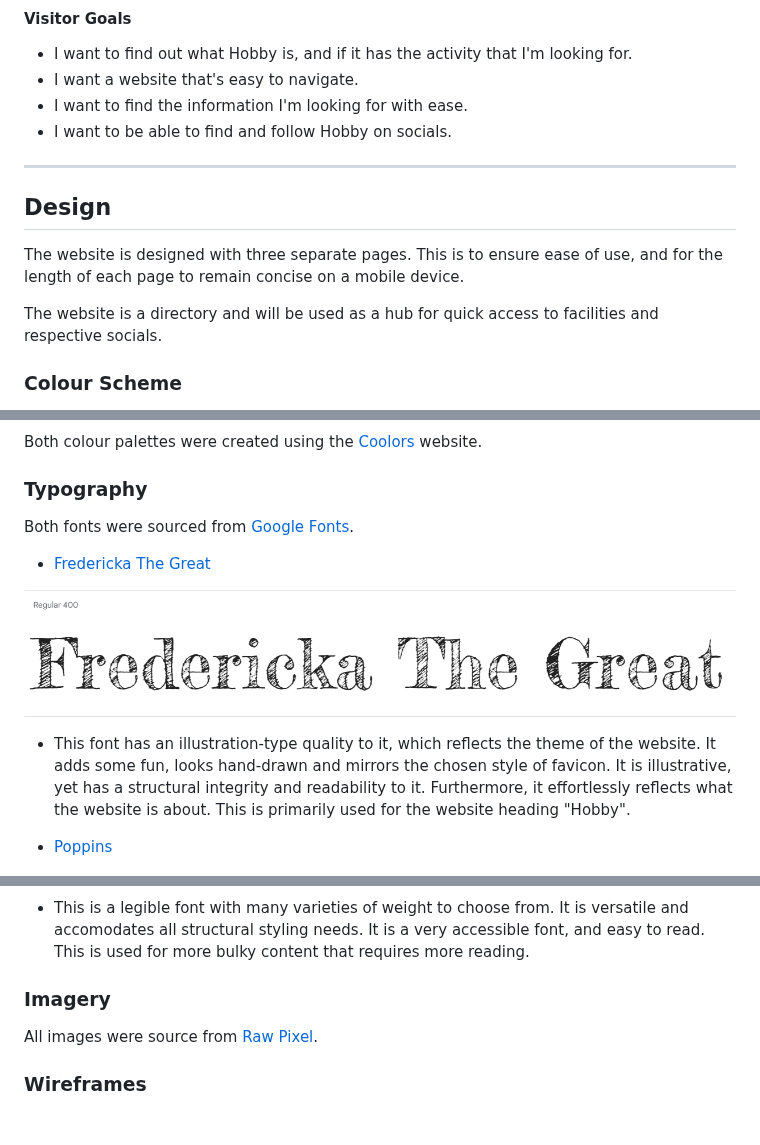
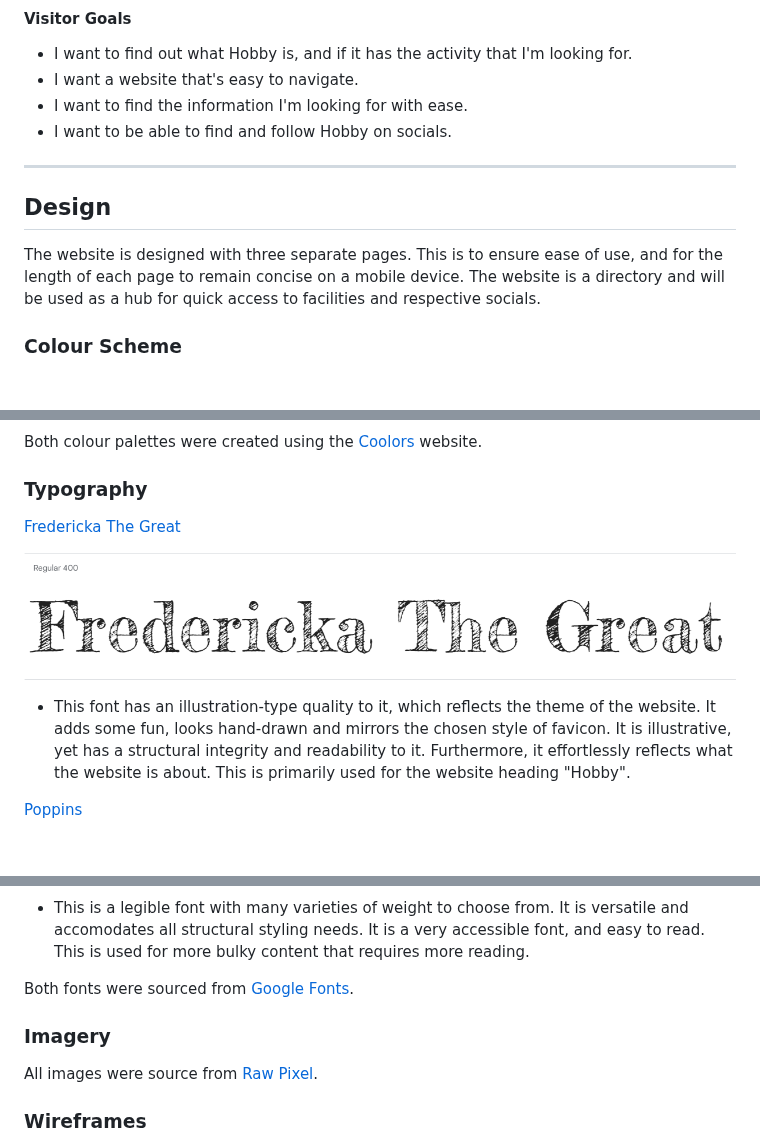
Before and after one commit to KateMcGuane/static-website, a Markdown page: README.md, 3 parts joined by grey strips. Rendered like a GitHub page; blank space fills up the shorter version.

Commit message:
Final review of design section of README. Section complete.

```diff
--- a/README.md
+++ b/README.md
@@ -61,13 +64,14 @@ It is designed with ease of access in mind. This website exists to showcase hobb
 - I want to find the information I'm looking for with ease.
 - I want to be able to find and follow Hobby on socials.
 
+
 ---
+
 
 ## Design
 
-The website is designed with three separate pages. This is to ensure ease of use, and for the length of each page to remain concise on a mobile device.
+The website is designed with three separate pages. This is to ensure ease of use, and for the length of each page to remain concise on a mobile device. The website is a directory and will be used as a hub for quick access to facilities and respective socials.
 
-The website is a directory and will be used as a hub for quick access to facilities and respective socials.
 
 ### Colour Scheme
 
@@ -89,25 +93,25 @@ Both colour palettes were created using the [Coolors](https://coolors.co/) websi
 
 ### Typography
 
-Both fonts were sourced from [Google Fonts](https://fonts.google.com/).
 
-- [Fredericka The Great](https://fonts.google.com/specimen/Fredericka+the+Great?preview.text=Fredericka%20The%20Great&query=Poppins)
+[Fredericka The Great](https://fonts.google.com/specimen/Fredericka+the+Great?preview.text=Fredericka%20The%20Great&query=Poppins)
 
 ![Fredericka The Great Font](docs/fonts/fredericka_the_great.png.PNG)
 
   - This font has an illustration-type quality to it, which reflects the theme of the website. It adds some fun, looks hand-drawn and mirrors the chosen style of favicon. It is illustrative, yet has a structural integrity and readability to it. Furthermore, it effortlessly reflects what the website is about. This is primarily used for the website heading "Hobby".
 
-- [Poppins](https://fonts.google.com/specimen/Poppins?preview.text=Poppins&query=Poppins)
+[Poppins](https://fonts.google.com/specimen/Poppins?preview.text=Poppins&query=Poppins)
 
 ![Poppins Font](docs/fonts/poppins.png.PNG)
 
   - This is a legible font with many varieties of weight to choose from. It is versatile and accomodates all structural styling needs. It is a very accessible font, and easy to read. This is used for more bulky content that requires more reading.
 
-
+Both fonts were sourced from [Google Fonts](https://fonts.google.com/).
 
 ### Imagery
 
 All images were source from [Raw Pixel](https://www.rawpixel.com/).
+
 
 ### Wireframes
 
```
Also changed, not shown: other parts of README.md (+24 -1 lines).
